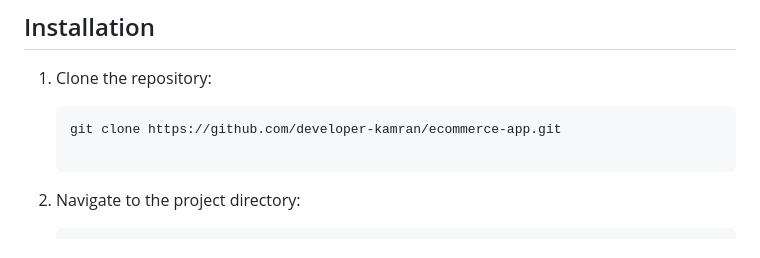
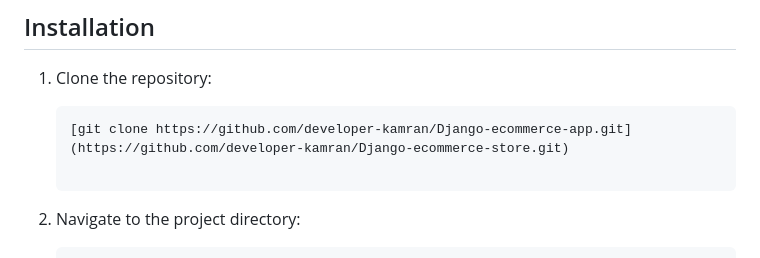
Before and after one commit to developer-kamran/Django-ecommerce-store, a Markdown page: README.md, the part around the change. Drawn GitHub-style.

````diff
--- a/README.md
+++ b/README.md
@@ -22,7 +22,7 @@ Welcome to the Django Ecommerce App! This application allows users to purchase p
 1. Clone the repository:
 
    ```bash
-   git clone https://github.com/developer-kamran/ecommerce-app.git
+   [git clone https://github.com/developer-kamran/Django-ecommerce-app.git](https://github.com/developer-kamran/Django-ecommerce-store.git)
 
 2. Navigate to the project directory:
 
````
